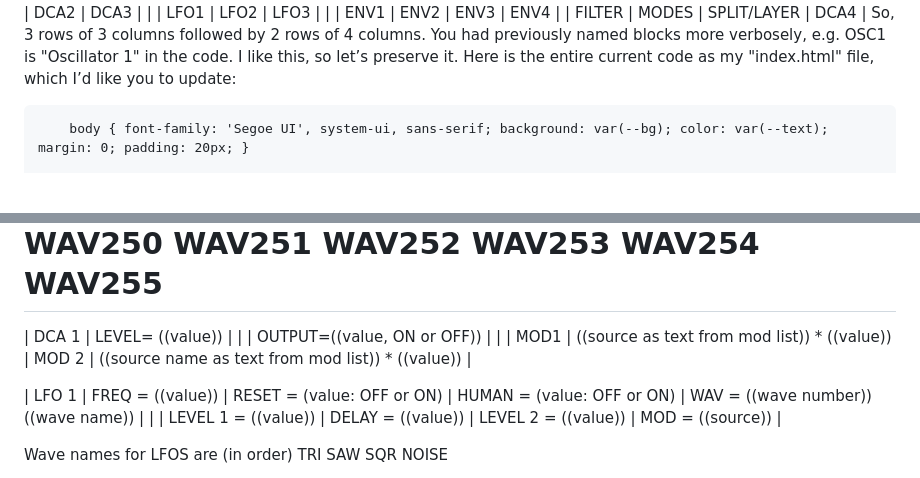
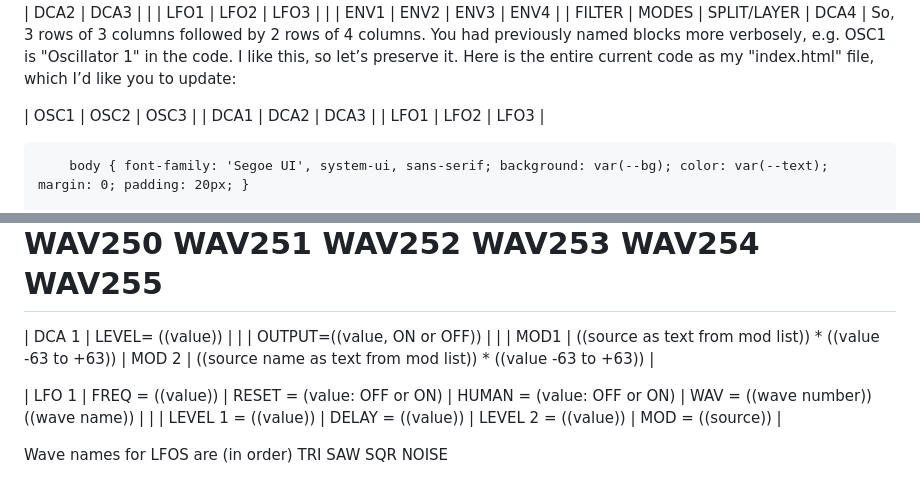
Before and after one commit to maxmace/Build-A-Bank, a Markdown page: data/notes-incl-markdown-tables.md, 2 parts joined by grey strips. Rendered like a GitHub page; blank space fills up the shorter version.

```diff
--- a/data/notes-incl-markdown-tables.md
+++ b/data/notes-incl-markdown-tables.md
@@ -5,6 +5,16 @@ In a previous session we were working on a SPA at "https://maxmace.github.io/pat
 | ENV1   | ENV2  | ENV3        | ENV4 |
 | FILTER | MODES | SPLIT/LAYER | DCA4 |
 So, 3 rows of 3 columns followed by 2 rows of 4 columns. You had previously named blocks more verbosely, e.g. OSC1 is "Oscillator 1" in the code. I like this, so let’s preserve it. Here is the entire current code as my "index.html" file, which I’d like you to update:
+
+
+| OSC1   | OSC2  | OSC3  |
+| DCA1   | DCA2  | DCA3  |
+| LFO1   | LFO2  | LFO3  |
+
+
+
+
+
 
 <!DOCTYPE html>
 <html lang="en">
@@ -804,7 +814,7 @@ WAV255
 =========================================================
 
 | DCA 1 | LEVEL= ((value)) |                         |       | OUTPUT=((value, ON or OFF)) |
-|       | MOD1             | ((source as text from mod list)) \* ((value)) | MOD 2 | ((source name as text from mod list)) \* ((value))     |
+|       | MOD1             | ((source as text from mod list)) \* ((value -63 to +63)) | MOD 2 | ((source name as text from mod list)) \* ((value  -63 to +63))     |
 
 
 
```
Also changed, not shown: other parts of data/notes-incl-markdown-tables.md (+2 -2 lines).
